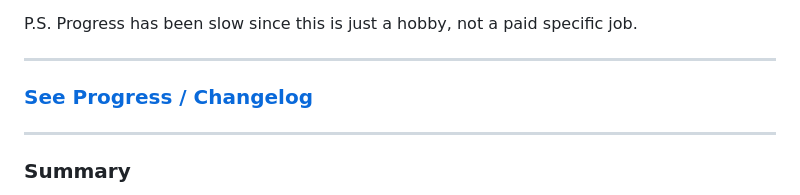
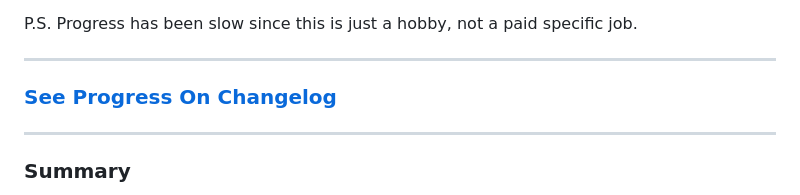
Before and after one commit to awangque/office, a Markdown page: README.md, the part around the change. GitHub-like rendering.

```diff
--- a/README.md
+++ b/README.md
@@ -18,7 +18,7 @@ Now I'm extending my existing concept to work better than before, which is basic
 P.S. Progress has been slow since this is just a hobby, not a paid specific job.
 
 ---
-### [See Progress / Changelog](dashboard/READme.md)
+### [See Progress On Changelog](dashboard/CHANGELOG.md)
 ---
 
 ### Summary
```
